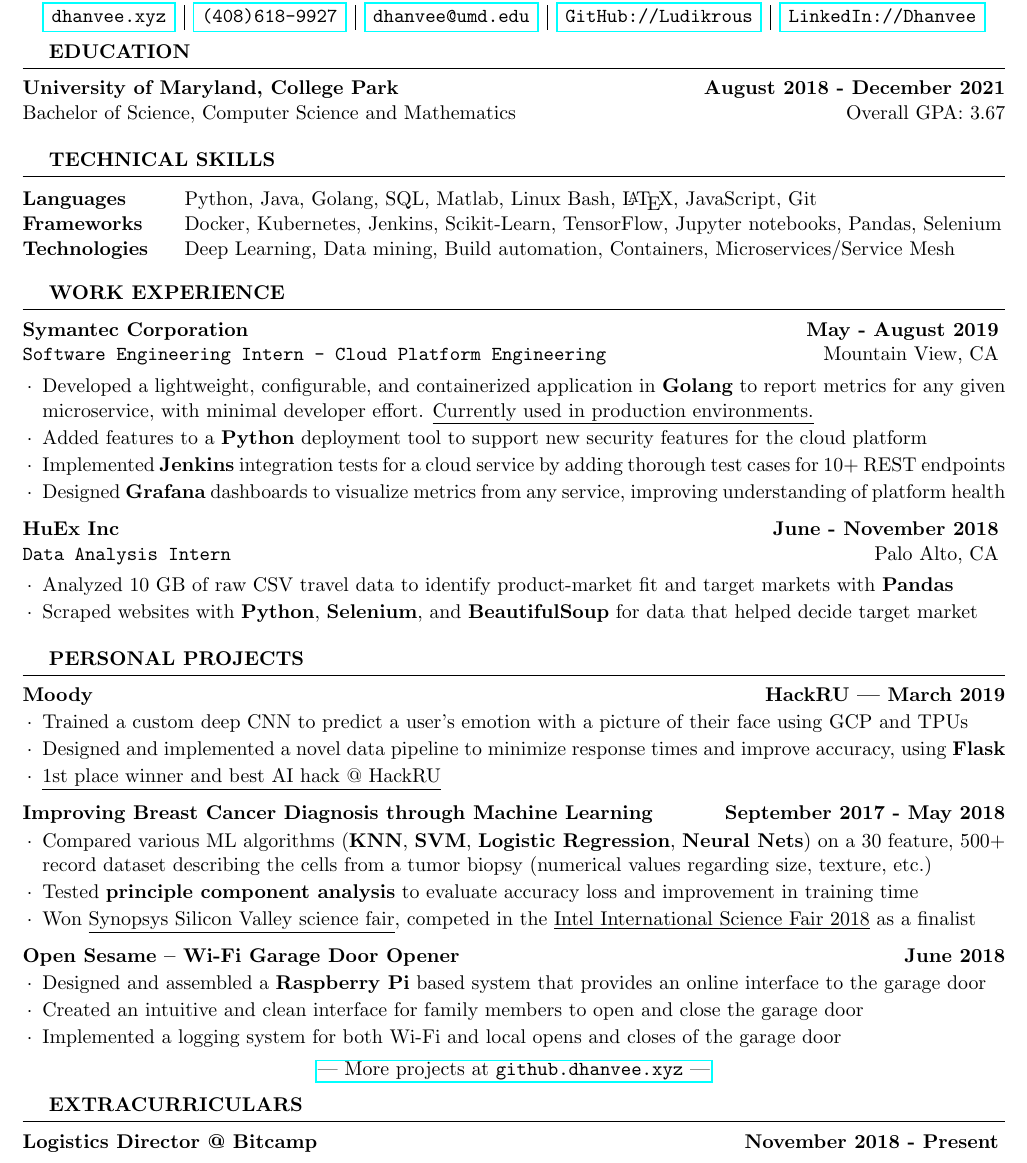
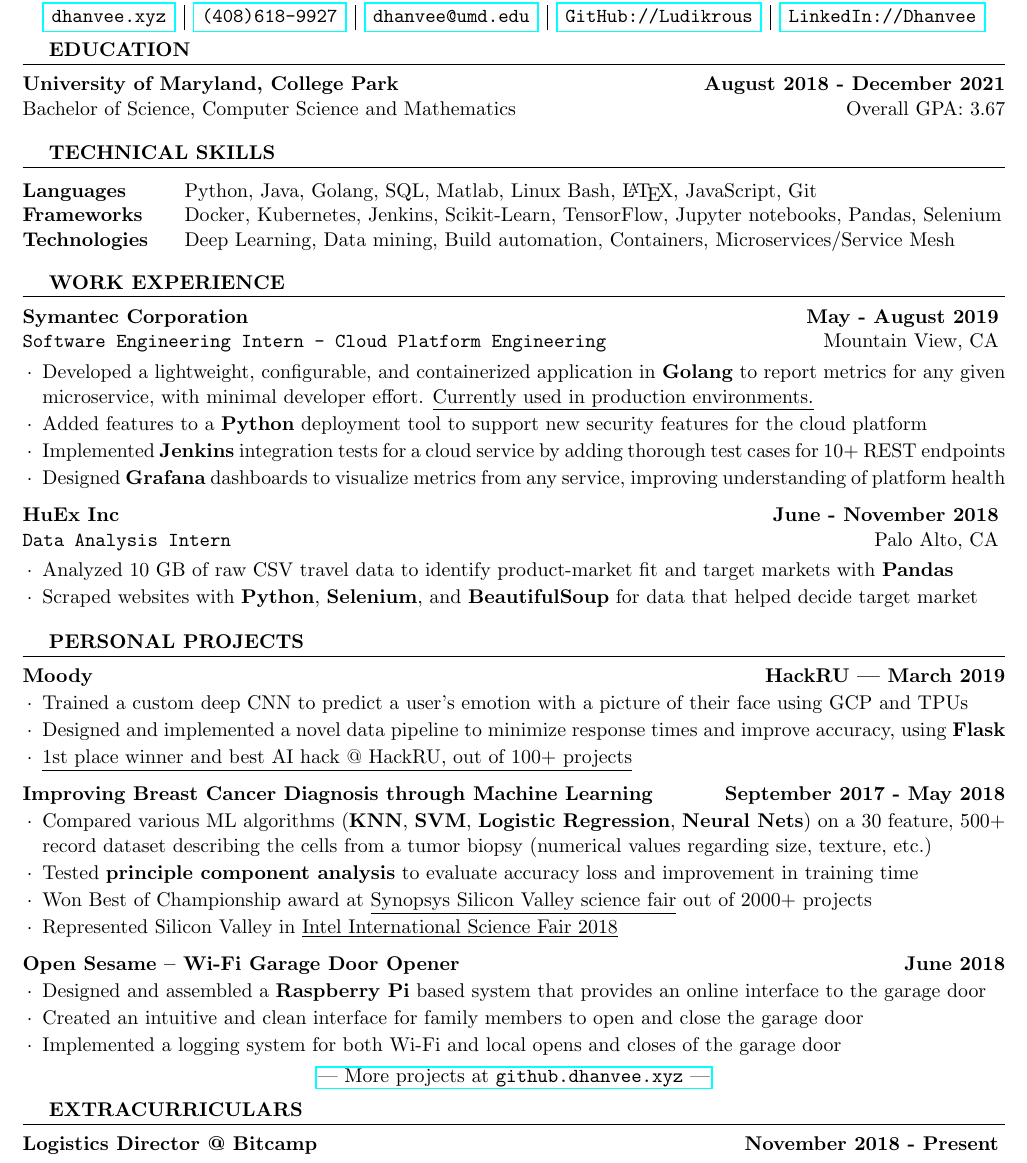
Before and after one commit to Ludikrous/LaTex-Resume, a LaTeX CV (resume.tex): part of the page, cut so that both start at the same text. Compiled offline with pdfLaTeX.

Commit message:
Autobuild on Sun Sep  1 22:55:29 EDT 2019

```diff
--- a/resume.tex
+++ b/resume.tex
@@ -106,7 +106,7 @@
 	\item
 		Designed and implemented a novel data pipeline to minimize response times and improve accuracy, using \textbf{Flask}
 	\item
-		\underline{1st place winner and best AI hack @ HackRU}
+		\underline{1st place winner and best AI hack @ HackRU, out of 100+ projects}
   \end{list}
 
 {\bf Improving Breast Cancer Diagnosis through Machine Learning} \hfill {\bf September 2017 - May 2018}
@@ -117,7 +117,9 @@
 	\item
 		Tested \textbf{principle component analysis} to evaluate accuracy loss and improvement in training time
 	\item
-		Won \underline{Synopsys Silicon Valley science fair}, competed in the \underline{Intel International Science Fair 2018} as a finalist
+		Won Best of Championship award at \underline{Synopsys Silicon Valley science fair} out of 2000+ projects
+	\item
+		Represented Silicon Valley in \underline{Intel International Science Fair 2018}
   \end{list}
 
 {\bf Open Sesame – Wi-Fi Garage Door Opener}  \hfill {\bf June 2018}
@@ -130,7 +132,7 @@
 	\item
 		Implemented a logging system for both Wi-Fi and local opens and closes of the garage door
   \end{list}
-\vspace{-1mm}
+\vspace{-1.25mm}
 \begin{center}
 	\href{http://github.dhanvee.xyz}{| More projects at \texttt{github.dhanvee.xyz} |}
 \end{center}
```
Also changed, not shown: resume.pdf.
